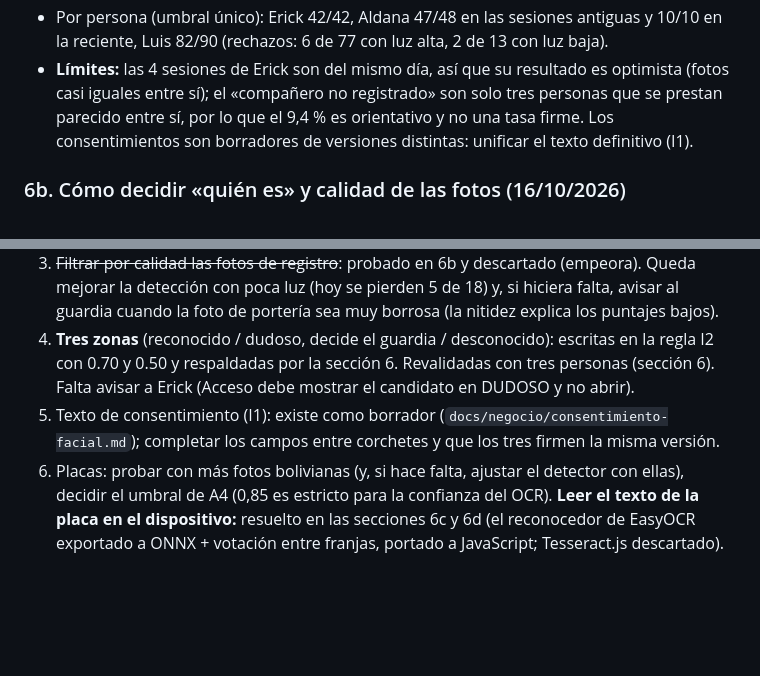
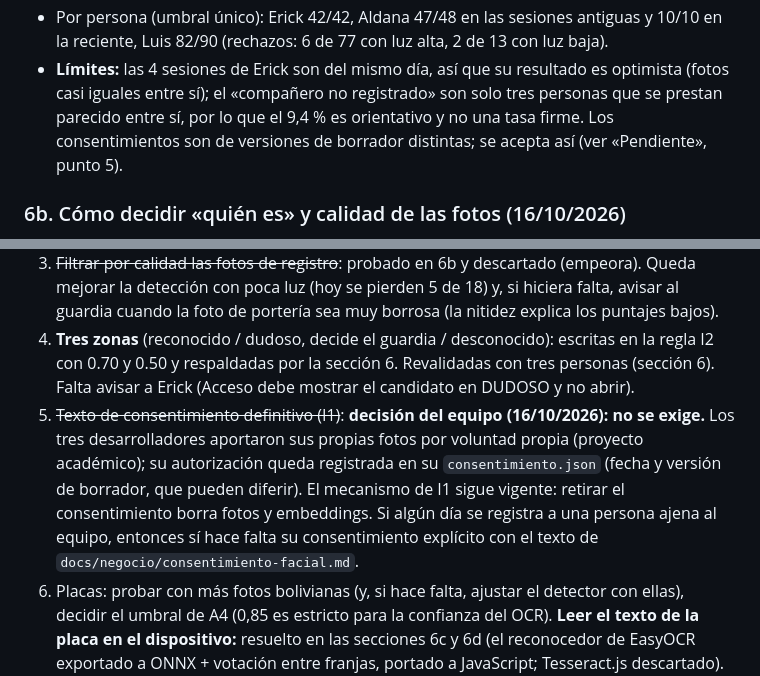
Before and after one commit to luisrepo25/condohub-ia, a Markdown page: ml/README.md, 2 parts joined by grey strips. Drawn GitHub-style; blank space fills up the shorter version.

Commit message:
docs(ml): el consentimiento del equipo se acepta como está (I1)

```diff
--- a/ml/README.md
+++ b/ml/README.md
@@ -185,7 +185,7 @@ Los consentimientos son los borradores (`borrador-1` y `borrador-2`): pendiente
 - Las 10 fotos recientes de Aldana se reconocen todas (10/10, sin confusiones) con un registro hecho con fotos de 2022–2023: el perfil resiste el paso de los años.
 - Por persona (umbral único): Erick 42/42, Aldana 47/48 en las sesiones antiguas y 10/10 en la reciente, Luis 82/90 (rechazos: 6 de 77 con luz alta, 2 de 13 con luz baja).
 - **Límites:** las 4 sesiones de Erick son del mismo día, así que su resultado es optimista (fotos casi iguales entre sí); el «compañero no registrado» son solo tres personas que se
-  prestan parecido entre sí, por lo que el 9,4 % es orientativo y no una tasa firme. Los consentimientos son borradores de versiones distintas: unificar el texto definitivo (I1).
+  prestan parecido entre sí, por lo que el 9,4 % es orientativo y no una tasa firme. Los consentimientos son de versiones de borrador distintas; se acepta así (ver «Pendiente», punto 5).
 
 ### 6b. Cómo decidir «quién es» y calidad de las fotos (16/10/2026)
 
@@ -314,7 +314,7 @@ y 316 fotos de extraños de LFW (2 por persona).
 2. ~~Probar otros métodos de comparación~~: hecho en la sección 6b; se mantiene la similitud máxima.
 3. ~~Filtrar por calidad las fotos de registro~~: probado en 6b y descartado (empeora). Queda mejorar la detección con poca luz (hoy se pierden 5 de 18) y, si hiciera falta, avisar al guardia cuando la foto de portería sea muy borrosa (la nitidez explica los puntajes bajos).
 4. **Tres zonas** (reconocido / dudoso, decide el guardia / desconocido): escritas en la regla I2 con 0.70 y 0.50 y respaldadas por la sección 6. Revalidadas con tres personas (sección 6). Falta avisar a Erick (Acceso debe mostrar el candidato en DUDOSO y no abrir).
-5. Texto de consentimiento (I1): existe como borrador (`docs/negocio/consentimiento-facial.md`); completar los campos entre corchetes y que los tres firmen la misma versión.
+5. ~~Texto de consentimiento definitivo (I1)~~: **decisión del equipo (16/10/2026): no se exige.** Los tres desarrolladores aportaron sus propias fotos por voluntad propia (proyecto académico); su autorización queda registrada en su `consentimiento.json` (fecha y versión de borrador, que pueden diferir). El mecanismo de I1 sigue vigente: retirar el consentimiento borra fotos y embeddings. Si algún día se registra a una persona ajena al equipo, entonces sí hace falta su consentimiento explícito con el texto de `docs/negocio/consentimiento-facial.md`.
 6. Placas: probar con más fotos bolivianas (y, si hace falta, ajustar el detector con ellas), decidir el umbral de A4 (0,85 es estricto para la confianza del OCR). **Leer el texto de la placa en el dispositivo:** resuelto en las secciones 6c y 6d (el reconocedor de EasyOCR exportado a ONNX + votación entre franjas, portado a JavaScript; Tesseract.js descartado). Falta publicarlo en el almacén S3 (`GET /modelos/...`), entregárselo a Erick y confirmar con más placas. El int8 ya se probó en `onnxruntime-web` (WASM, en Node, `ml/web/`): 10 de 10 placas de vehículos detectadas, IoU 0,82–0,99 frente al motor nativo y ~240 ms por imagen en PC; falta medir la velocidad en un celular. Publicar el modelo en el almacén S3. Llevar DBSCAN al job nocturno del servicio (parámetros `eps` = 0,30 y `min_samples` = 3 configurables) y, si se consiguen, validarlo con fotos reales de portería.
 
 ## Datos personales
```
